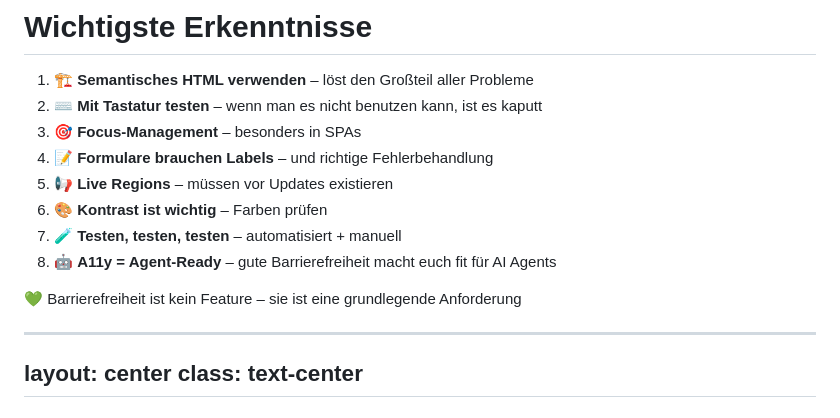
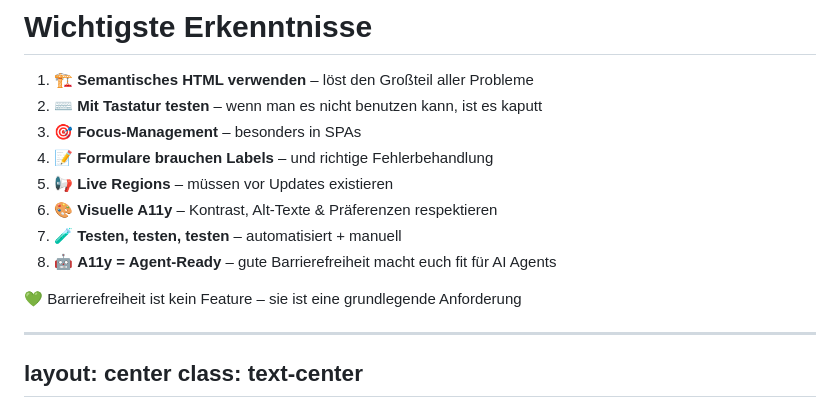
Before and after one commit to d-koppenhagen/2026-09-30_Basta_Mind_the_A11y_Gap, a Markdown page: pages/11-outro.md, the part around the change. Rendered like a GitHub page.

Commit message:
feat(a11y): expand visual accessibility guidance in outro slide
- Update slide point 6 from "Kontrast ist wichtig" to broader "Visuelle A11y" covering contrast, alt-text, and preference respects
- Enhance speaker notes to include prefers-reduced-motion alongside contrast and alt-text considerations
- Reinforce comprehensive visual accessibility approach beyond just color contrast checks

```diff
--- a/pages/11-outro.md
+++ b/pages/11-outro.md
@@ -13,7 +13,7 @@ class: text-center
 3. 🎯 **Focus-Management** – besonders in SPAs
 4. 📝 **Formulare brauchen Labels** – und richtige Fehlerbehandlung
 5. 📢 **Live Regions** – müssen vor Updates existieren
-6. 🎨 **Kontrast ist wichtig** – Farben prüfen
+6. 🎨 **Visuelle A11y** – Kontrast, Alt-Texte & Präferenzen respektieren
 7. 🧪 **Testen, testen, testen** – automatisiert + manuell
 8. 🤖 **A11y = Agent-Ready** – gute Barrierefreiheit macht euch fit für AI Agents
 
@@ -35,7 +35,7 @@ class: text-center
 - [KLICK] Focus-Management in SPAs nicht vergessen
 - [KLICK] Formulare: Labels + richtige Fehlerbehandlung
 - [KLICK] Live Regions: Müssen VOR Updates existieren
-- [KLICK] Kontrast prüfen – leicht zu fixen
+- [KLICK] Visuelle A11y: Kontrast, Alt-Texte, prefers-reduced-motion
 - [KLICK] Automatisiert UND manuell testen
 - [KLICK] A11y = Agent-Ready
 - [LETZTER KLICK] Barrierefreiheit ist kein Feature, sondern eine Grundanforderung
```
